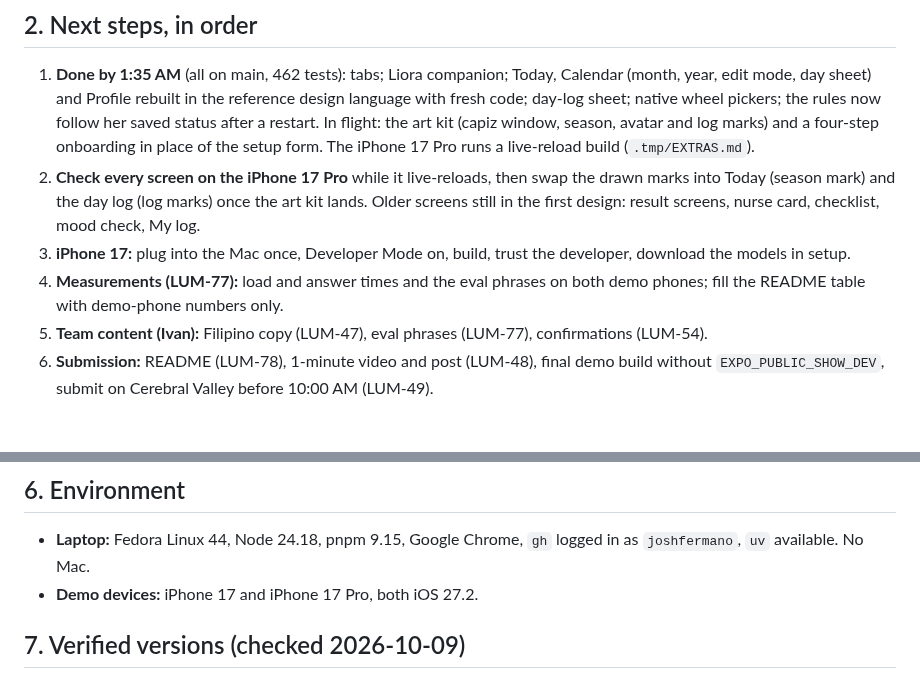
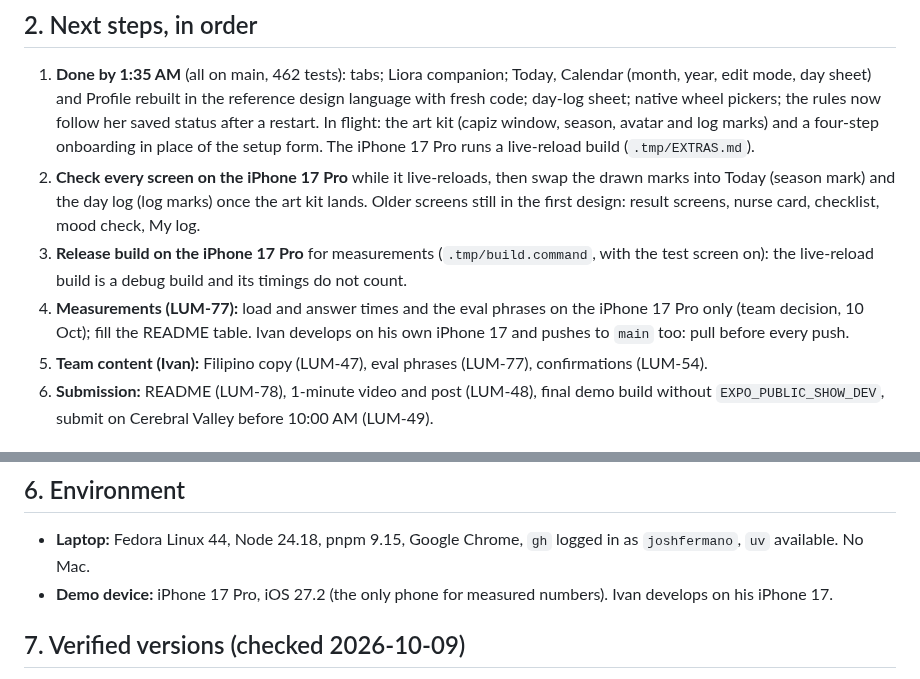
Before and after one commit to joshfermano/liora-local, a Markdown page: HANDOFF.md, 2 parts joined by grey strips. Drawn GitHub-style.

```diff
--- a/HANDOFF.md
+++ b/HANDOFF.md
@@ -53,10 +53,11 @@ Update section 1 and section 2 of this file as work completes, so any session ca
 2. **Check every screen on the iPhone 17 Pro** while it live-reloads, then swap the drawn marks into
    Today (season mark) and the day log (log marks) once the art kit lands. Older screens still in
    the first design: result screens, nurse card, checklist, mood check, My log.
-3. **iPhone 17:** plug into the Mac once, Developer Mode on, build, trust the developer, download
-   the models in setup.
-4. **Measurements (LUM-77):** load and answer times and the eval phrases on both demo phones; fill
-   the README table with demo-phone numbers only.
+3. **Release build on the iPhone 17 Pro** for measurements (`.tmp/build.command`, with the test
+   screen on): the live-reload build is a debug build and its timings do not count.
+4. **Measurements (LUM-77):** load and answer times and the eval phrases on the iPhone 17 Pro only
+   (team decision, 10 Oct); fill the README table. Ivan develops on his own iPhone 17 and pushes to
+   `main` too: pull before every push.
 5. **Team content (Ivan):** Filipino copy (LUM-47), eval phrases (LUM-77), confirmations (LUM-54).
 6. **Submission:** README (LUM-78), 1-minute video and post (LUM-48), final demo build without
    `EXPO_PUBLIC_SHOW_DEV`, submit on Cerebral Valley before 10:00 AM (LUM-49).
@@ -112,7 +113,8 @@ check shows a crisis hotline on any self-harm answer. Nothing leaves the phone.
 
 - **Laptop:** Fedora Linux 44, Node 24.18, pnpm 9.15, Google Chrome, `gh` logged in as
   `joshfermano`, `uv` available. No Mac.
-- **Demo devices:** iPhone 17 and iPhone 17 Pro, both iOS 27.2.
+- **Demo device:** iPhone 17 Pro, iOS 27.2 (the only phone for measured numbers). Ivan develops on
+  his iPhone 17.
 
 ## 7. Verified versions (checked 2026-10-09)
 
```
Also changed, not shown: AGENTS.md (+3 -2 lines), README.md (+12 -12 lines).
